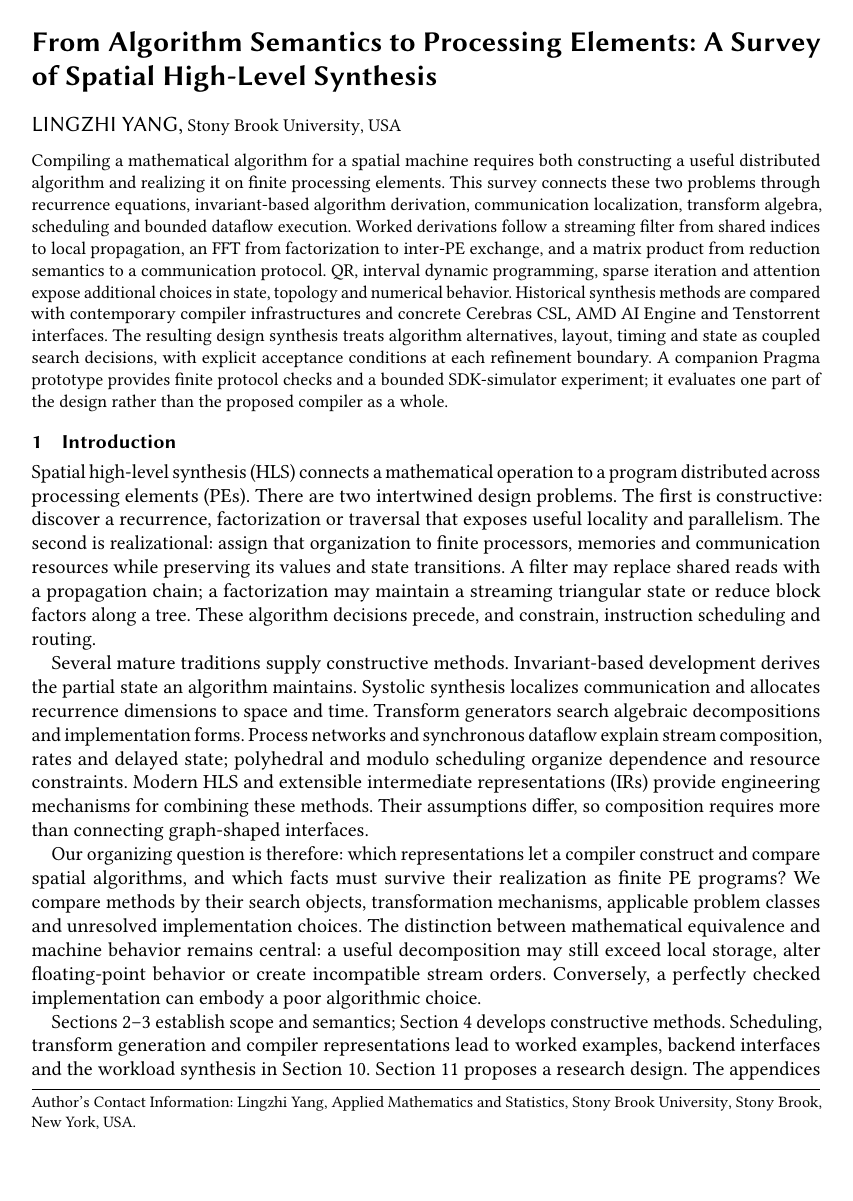
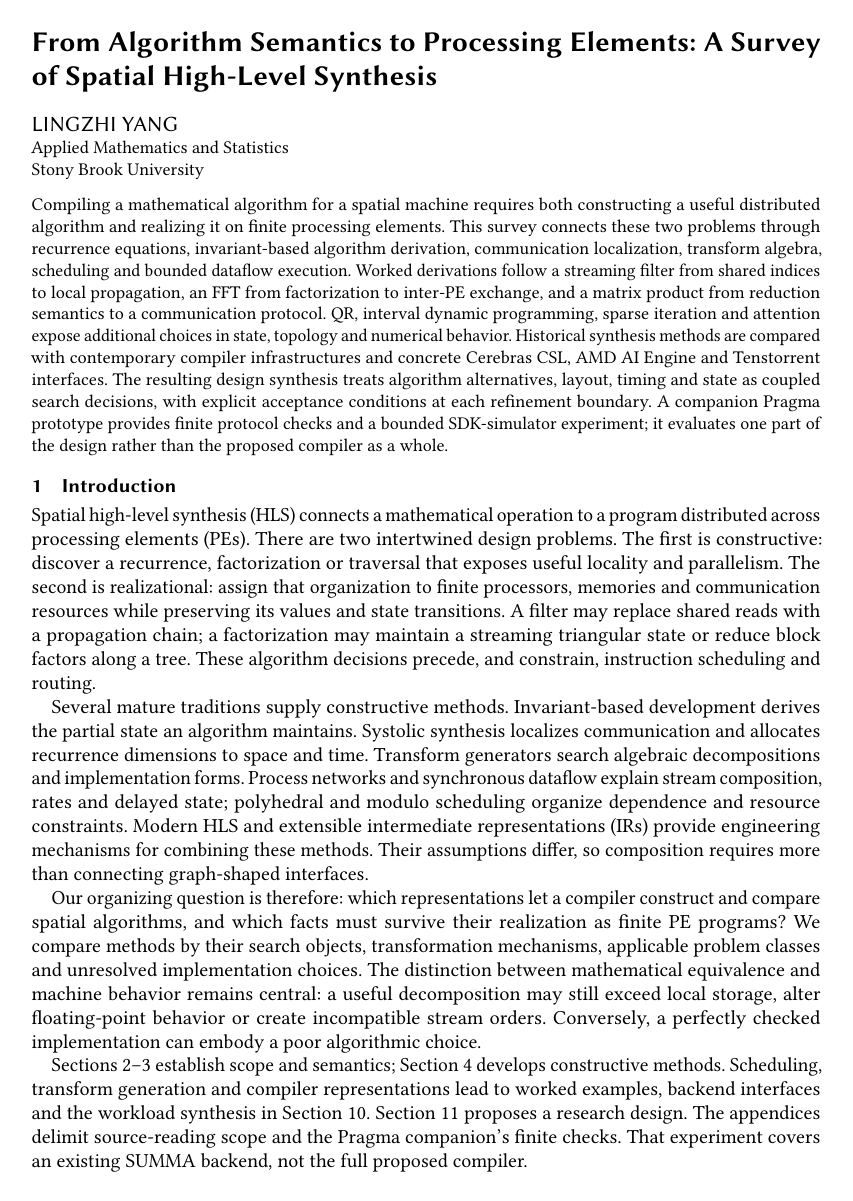
Before and after one commit to lingzhi227/dataflow-programming-literatures, a LaTeX paper (notes/spatial-hls-survey.tex): page 1 of 35. Compiled offline with pdfLaTeX.

Commit message:
Place author affiliation below title and omit postal address

```diff
--- a/notes/spatial-hls-survey.tex
+++ b/notes/spatial-hls-survey.tex
@@ -2,6 +2,16 @@
 \setcopyright{none}
 \settopmatter{printacmref=false}
 \renewcommand\footnotetextcopyrightpermission[1]{}
+% Keep the complete affiliation under the title in this non-ACM manuscript.
+\authorsaddresses{}
+\makeatletter
+\renewcommand{\department}[2][0]{#2\par\noindent}
+\renewcommand{\institution}[1]{\global\@ACM@instpresenttrue#1\par\noindent}
+% Geographic fields are intentionally omitted in this non-ACM author manuscript.
+\renewcommand{\@ACM@checkaffil}{}
+\patchcmd{\@typeset@author@line}{\unskip,}{\par\noindent}{}%
+  {\ClassError{spatial-hls-survey}{Unable to format the author block}{Check the acmart author-line definition.}}
+\makeatother
 \usepackage{amsmath,mathtools,bm,booktabs,tabularx,listings,tikz}
 \usepackage{xurl}
 \setlength{\emergencystretch}{2em}
@@ -22,7 +32,7 @@
 \setlength{\headheight}{14pt}
 \title[From Algorithm Semantics to Processing Elements]{From Algorithm Semantics to Processing Elements: A Survey of Spatial High-Level Synthesis}
 \author{Lingzhi Yang}
-\affiliation{\department{Applied Mathematics and Statistics}\institution{Stony Brook University}\city{Stony Brook}\state{New York}\country{USA}}
+\affiliation{\department{Applied Mathematics and Statistics}\institution{Stony Brook University}}
 \date{September 10, 2026}
 \begin{document}
 \begin{abstract}
```
Also changed, not shown: notes/spatial-hls-survey.pdf, 1 other file.
